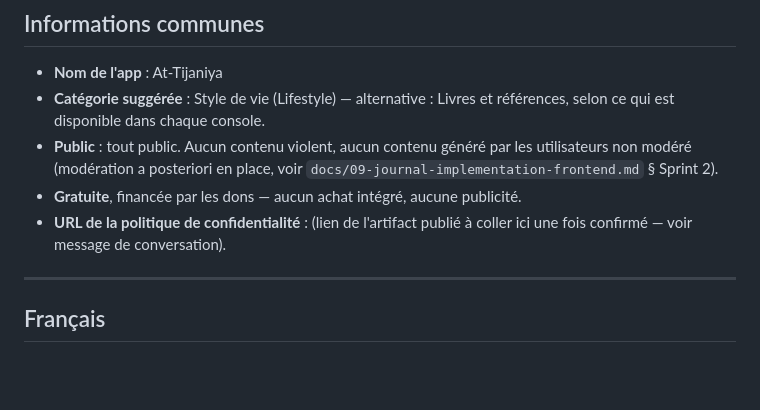
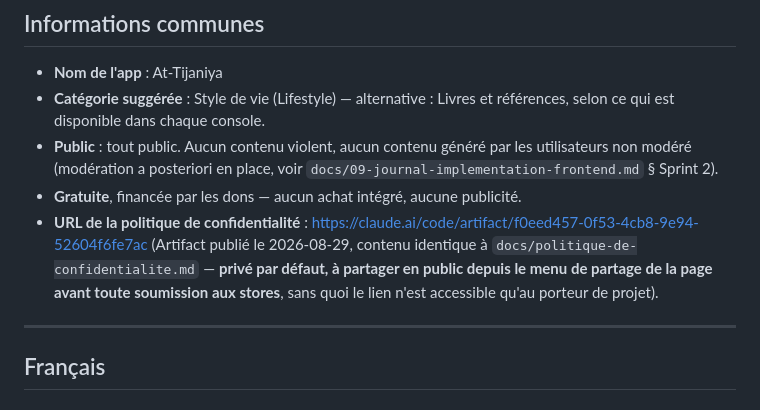
Before and after one commit to bgueye/atijaniya, a Markdown page: docs/fiches-stores.md, the part around the change. Rendered like a GitHub page; blank space fills up the shorter version.

Commit message:
Publie la politique de confidentialité à une URL permanente pour la soumission aux stores
Artifact publié à partir du contenu déjà rédigé et confirmé
(docs/politique-de-confidentialite.md) — reste à partager publiquement
depuis le menu de la page avant soumission effective (privé par défaut).

Co-Authored-By: Claude Sonnet 5 <noreply@anthropic.com>
Claude-Session: https://claude.ai/code/session_017M5AwqWn6n3XoN771XzDVU

```diff
--- a/docs/fiches-stores.md
+++ b/docs/fiches-stores.md
@@ -12,8 +12,10 @@ limites de chaque store ; recompter après toute modification.
   utilisateurs non modéré (modération a posteriori en place, voir
   `docs/09-journal-implementation-frontend.md` § Sprint 2).
 - **Gratuite**, financée par les dons — aucun achat intégré, aucune publicité.
-- **URL de la politique de confidentialité** : (lien de l'artifact publié à coller ici
-  une fois confirmé — voir message de conversation).
+- **URL de la politique de confidentialité** : https://claude.ai/code/artifact/f0eed457-0f53-4cb8-9e94-52604f6fe7ac
+  (Artifact publié le 2026-08-29, contenu identique à `docs/politique-de-confidentialite.md`
+  — **privé par défaut, à partager en public depuis le menu de partage de la page avant
+  toute soumission aux stores**, sans quoi le lien n'est accessible qu'au porteur de projet).
 
 ---
 
```
